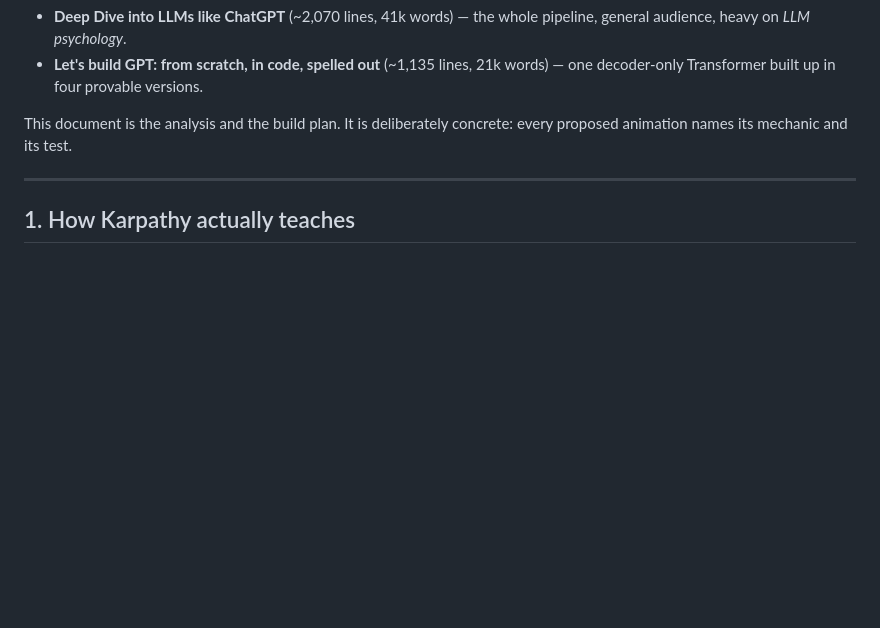
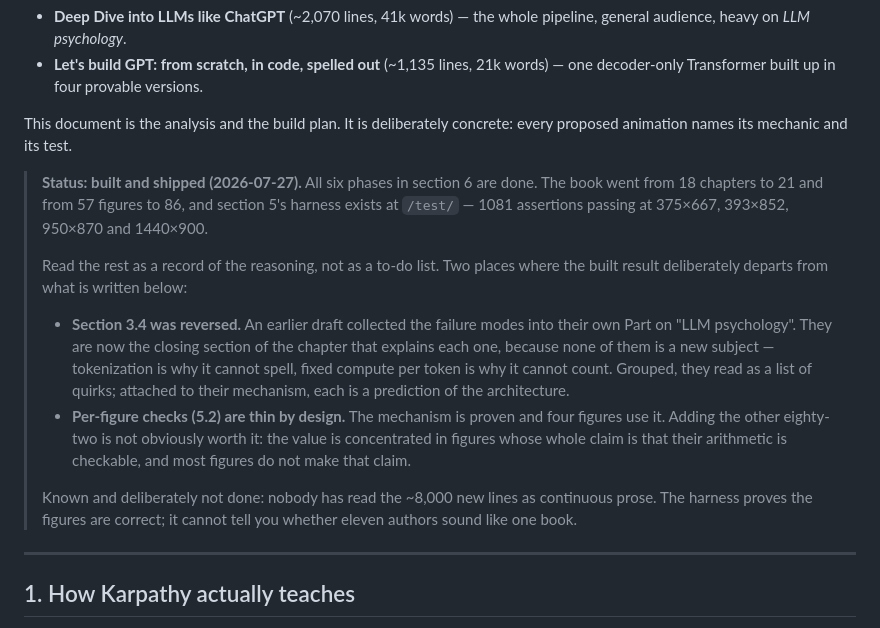
Before and after one commit to mgoldwasser/LLM-arch-visualized, a Markdown page: docs/KARPATHY-PLAN.md, the part around the change. Rendered like a GitHub page; blank space fills up the shorter version.

Commit message:
Mark the Karpathy plan as built, and record where the result departs from it
The document read as a forward-looking proposal after all six phases had
shipped, which would mislead anyone opening it. Adds a status header stating
what was built, the two places the result deliberately diverges from the plan
(the failure modes were distributed rather than collected into their own Part;
per-figure checks are intentionally thin), and the one thing knowingly left
undone — a continuous prose read of the new chapters.

Co-Authored-By: Claude Opus 5 <noreply@anthropic.com>
Claude-Session: https://claude.ai/code/session_01PJMQbKsx9KFnxpSkeMfKXR

```diff
--- a/docs/KARPATHY-PLAN.md
+++ b/docs/KARPATHY-PLAN.md
@@ -9,6 +9,29 @@ Source material read in full:
 
 This document is the analysis and the build plan. It is deliberately concrete:
 every proposed animation names its mechanic and its test.
+
+> **Status: built and shipped (2026-07-27).** All six phases in section 6 are
+> done. The book went from 18 chapters to 21 and from 57 figures to 86, and
+> section 5's harness exists at `/test/` — 1081 assertions passing at 375×667,
+> 393×852, 950×870 and 1440×900.
+>
+> Read the rest as a record of the reasoning, not as a to-do list. Two places
+> where the built result deliberately departs from what is written below:
+>
+> - **Section 3.4 was reversed.** An earlier draft collected the failure modes
+>   into their own Part on "LLM psychology". They are now the closing section
+>   of the chapter that explains each one, because none of them is a new
+>   subject — tokenization is why it cannot spell, fixed compute per token is
+>   why it cannot count. Grouped, they read as a list of quirks; attached to
+>   their mechanism, each is a prediction of the architecture.
+> - **Per-figure checks (5.2) are thin by design.** The mechanism is proven and
+>   four figures use it. Adding the other eighty-two is not obviously worth it:
+>   the value is concentrated in figures whose whole claim is that their
+>   arithmetic is checkable, and most figures do not make that claim.
+>
+> Known and deliberately not done: nobody has read the ~8,000 new lines as
+> continuous prose. The harness proves the figures are correct; it cannot tell
+> you whether eleven authors sound like one book.
 
 ---
 
```
